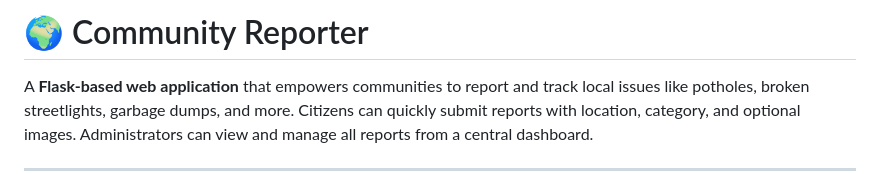
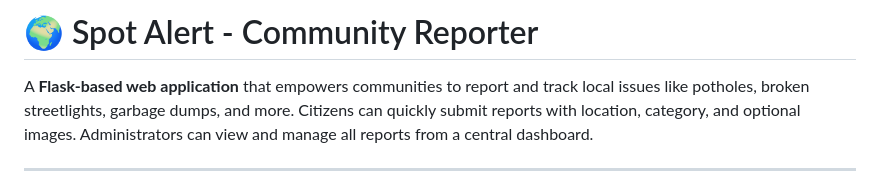
Before and after one commit to shuvojitss/SpotRep, a Markdown page: README.md, the part around the change. Drawn GitHub-style.

Commit message:
Rename project to 'Spot Alert - Community Reporter'

```diff
--- a/README.md
+++ b/README.md
@@ -1,4 +1,4 @@
-# 🌍 Community Reporter
+# 🌍 Spot Alert - Community Reporter
 
 A **Flask-based web application** that empowers communities to report and track local issues like potholes, broken streetlights, garbage dumps, and more. Citizens can quickly submit reports with location, category, and optional images. Administrators can view and manage all reports from a central dashboard.
 
```
